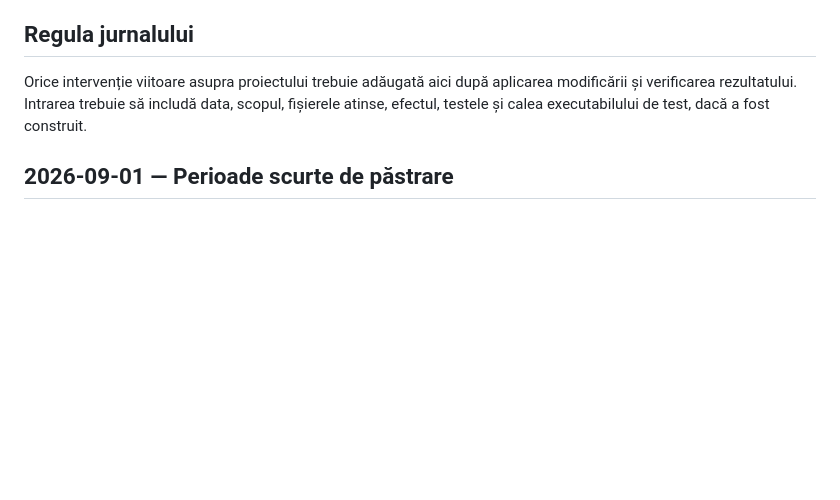
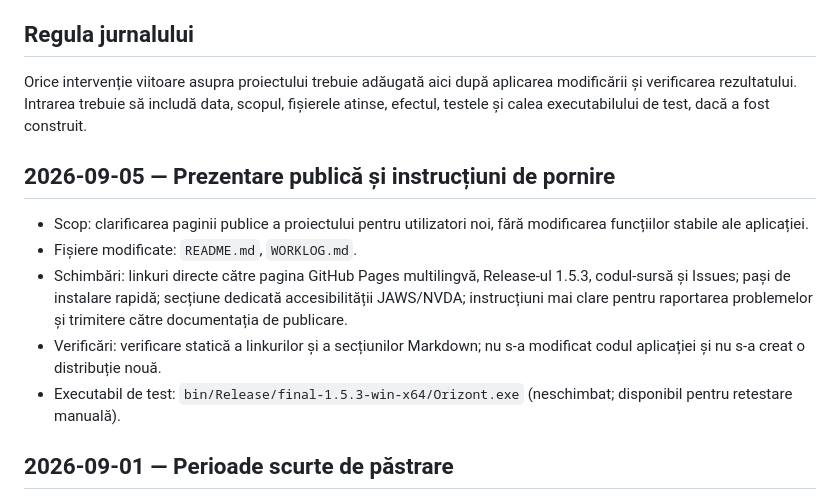
Before and after one commit to grifnas/OrizontRSS, a Markdown page: WORKLOG.md, the part around the change. Drawn GitHub-style; blank space fills up the shorter version.

```diff
--- a/WORKLOG.md
+++ b/WORKLOG.md
@@ -108,6 +108,14 @@ Acest jurnal păstrează trasabilitatea modificărilor efective din proiect. Se
 
 Orice intervenție viitoare asupra proiectului trebuie adăugată aici după aplicarea modificării și verificarea rezultatului. Intrarea trebuie să includă data, scopul, fișierele atinse, efectul, testele și calea executabilului de test, dacă a fost construit.
 
+## 2026-09-05 — Prezentare publică și instrucțiuni de pornire
+
+- Scop: clarificarea paginii publice a proiectului pentru utilizatori noi, fără modificarea funcțiilor stabile ale aplicației.
+- Fișiere modificate: `README.md`, `WORKLOG.md`.
+- Schimbări: linkuri directe către pagina GitHub Pages multilingvă, Release-ul 1.5.3, codul-sursă și Issues; pași de instalare rapidă; secțiune dedicată accesibilității JAWS/NVDA; instrucțiuni mai clare pentru raportarea problemelor și trimitere către documentația de publicare.
+- Verificări: verificare statică a linkurilor și a secțiunilor Markdown; nu s-a modificat codul aplicației și nu s-a creat o distribuție nouă.
+- Executabil de test: `bin/Release/final-1.5.3-win-x64/Orizont.exe` (neschimbat; disponibil pentru retestare manuală).
+
 ## 2026-09-01 — Perioade scurte de păstrare
 
 - Scop: adăugarea perioadelor de 1, 3, 7 și 14 zile pentru curățarea automată a articolelor obișnuite.
```
Also changed, not shown: README.md (+24 -2 lines).
